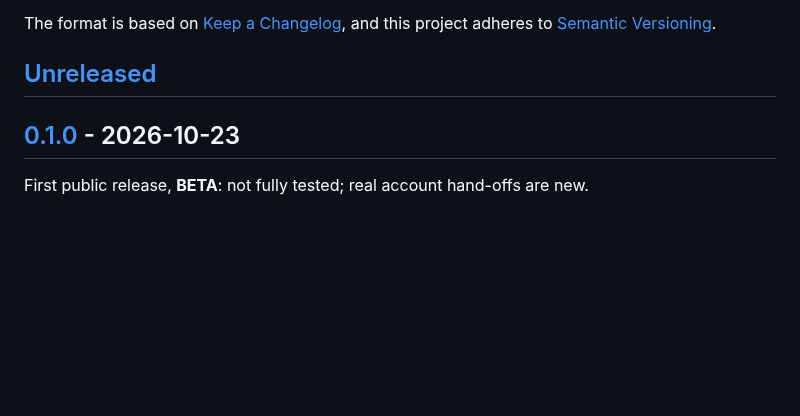
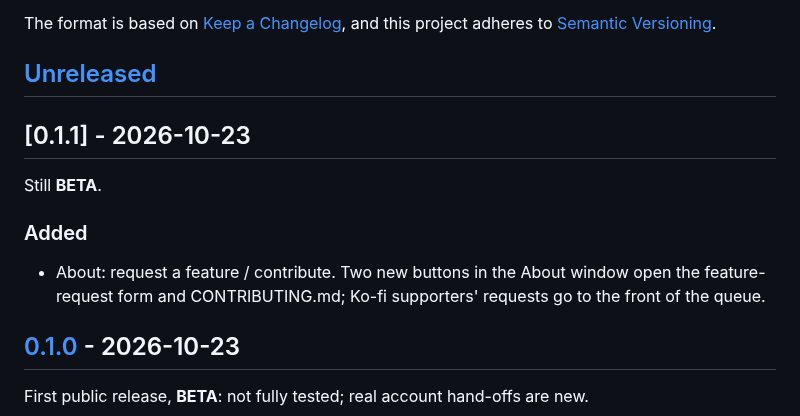
Before and after one commit to roypadina/AgentsSessionHopper, a Markdown page: CHANGELOG.md, the part around the change. Rendered like a GitHub page; blank space fills up the shorter version.

```diff
--- a/CHANGELOG.md
+++ b/CHANGELOG.md
@@ -6,6 +6,13 @@ The format is based on [Keep a Changelog](https://keepachangelog.com/en/1.1.0/),
 and this project adheres to [Semantic Versioning](https://semver.org/spec/v2.0.0.html).
 
 ## [Unreleased]
+
+## [0.1.1] - 2026-10-23
+
+Still **BETA**.
+
+### Added
+- About: request a feature / contribute. Two new buttons in the About window open the feature-request form and CONTRIBUTING.md; Ko-fi supporters' requests go to the front of the queue.
 
 ## [0.1.0] - 2026-10-23
 
```
Also changed, not shown: CONTRIBUTING.md (+6 -2 lines), README.md (+8 -0 lines), docs/screenshots/about.png, 5 other files.
